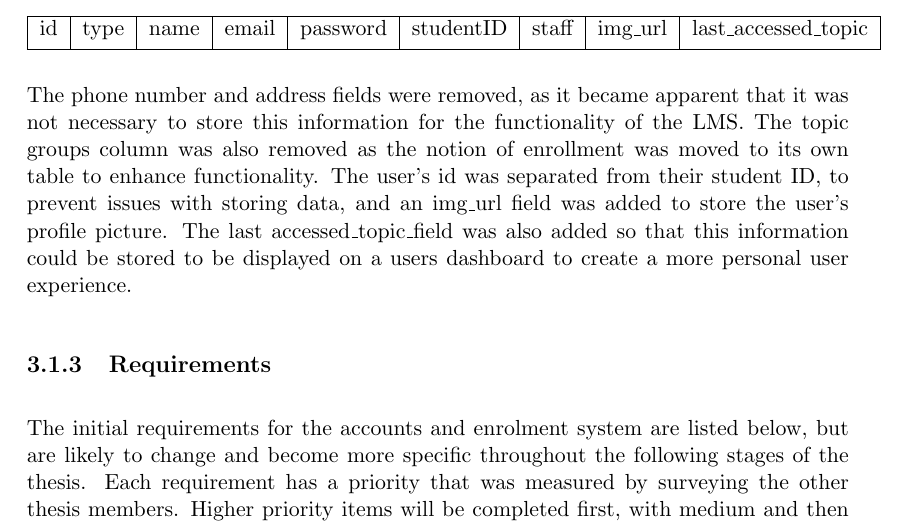
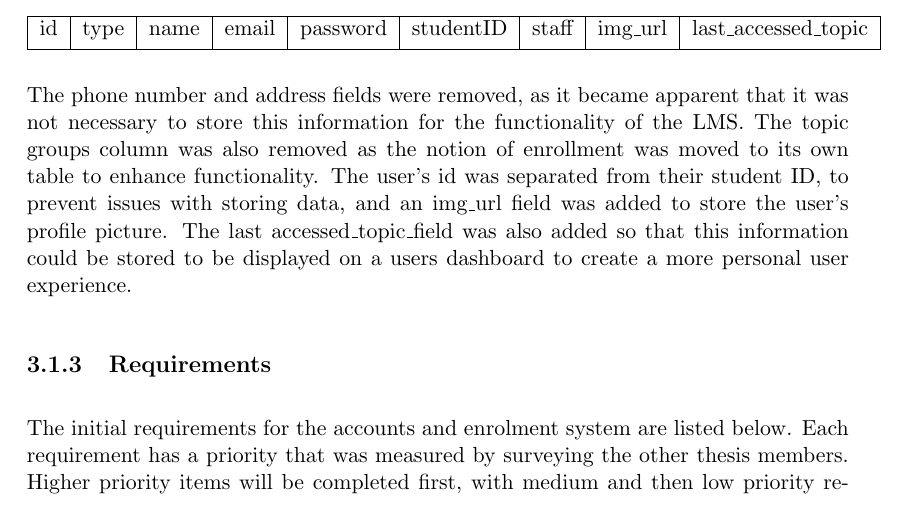
Before and after one commit to MeilinHuang/Meta-Learning-Management-System, a LaTeX thesis (Thesis/ThesisC/thesisc.tex, which reads Thesis/ThesisC/accounts.tex): part of page 51 of 273, cut so that both start at the same text. Compiled offline with pdfLaTeX.

Commit message:
corrected terminology errors

```diff
--- a/Thesis/ThesisC/accounts.tex
+++ b/Thesis/ThesisC/accounts.tex
@@ -66,7 +66,7 @@ No additional features were added throughout developments to the accounts and en
 The phone number and address fields were removed, as it became apparent that it was not necessary to store this information for the functionality of the LMS. The topic groups column was also removed as the notion of enrollment was moved to its own table to enhance functionality. The user's id was separated from their student ID, to prevent issues with storing data, and an img\_url field was added to store the user's profile picture. The last accessed\_topic\_field was also added so that this information could be stored to be displayed on a users dashboard to create a more personal user experience.
 
 \subsection{Requirements}
-The initial requirements for the accounts and enrolment system are listed below, but are likely to change and become more specific throughout the following stages of the thesis. Each requirement has a priority that was measured by surveying the other thesis members. Higher priority items will be completed first, with medium and then low priority requirements to be implemented later in the project in their respective order.
+The initial requirements for the accounts and enrolment system are listed below. Each requirement has a priority that was measured by surveying the other thesis members. Higher priority items will be completed first, with medium and then low priority requirements to be implemented later in the project in their respective order.
 
 The initial list of requirements were broken up into accounts and enrollments, and were as follows:
 \textbf{Accounts}
```
Also changed, not shown: 1 other file.
